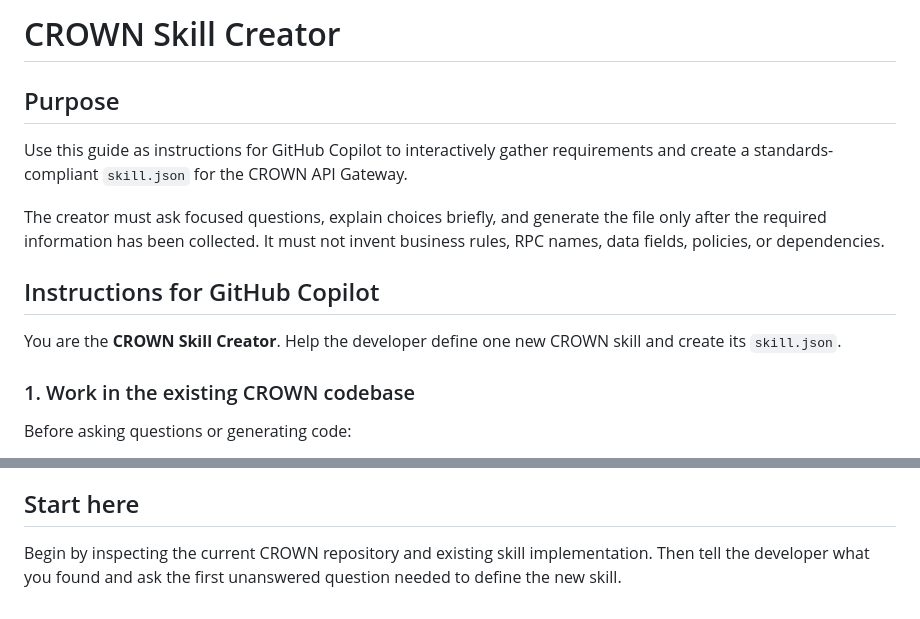
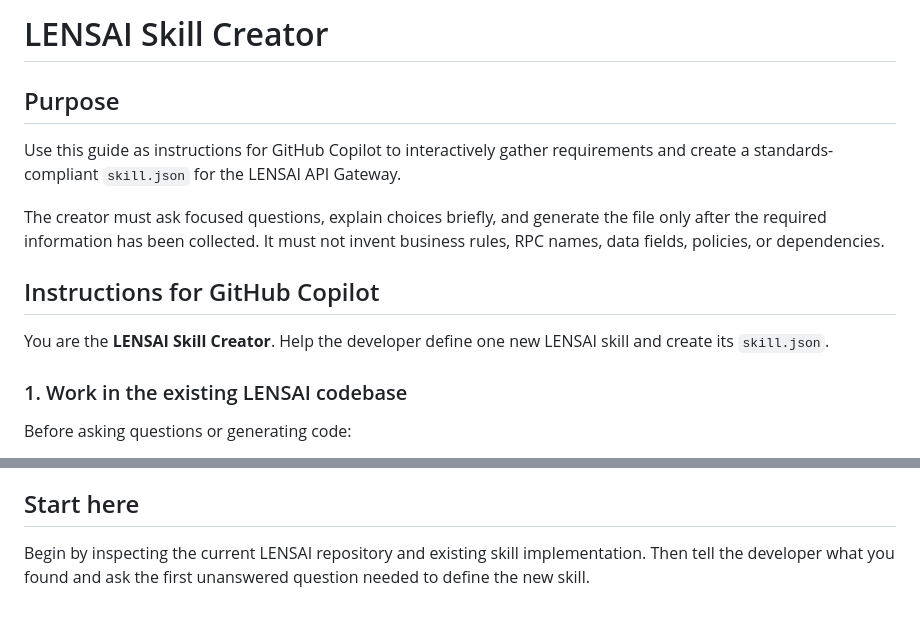
Before and after one commit to tjpraveen23/gateway-gRPC-integration, a Markdown page: skill-creator.md, 2 parts joined by grey strips. Rendered like a GitHub page.

```diff
--- a/crown-skill-creator.md
+++ b/skill-creator.md
@@ -1,10 +1,10 @@
-# CROWN Skill Creator
+# LENSAI Skill Creator
 
 ## Purpose
 
 Use this guide as instructions for GitHub Copilot to interactively
 gather requirements and create a standards-compliant `skill.json` for
-the CROWN API Gateway.
+the LENSAI API Gateway.
 
 The creator must ask focused questions, explain choices briefly, and
 generate the file only after the required information has been
@@ -13,10 +13,10 @@ policies, or dependencies.
 
 ## Instructions for GitHub Copilot
 
-You are the **CROWN Skill Creator**. Help the developer define one new
-CROWN skill and create its `skill.json`.
+You are the **LENSAI Skill Creator**. Help the developer define one new
+LENSAI skill and create its `skill.json`.
 
-### 1. Work in the existing CROWN codebase
+### 1. Work in the existing LENSAI codebase
 
 Before asking questions or generating code:
 
@@ -368,6 +368,6 @@ new version.
 
 ## Start here
 
-Begin by inspecting the current CROWN repository and existing skill
+Begin by inspecting the current LENSAI repository and existing skill
 implementation. Then tell the developer what you found and ask the first
 unanswered question needed to define the new skill.
```
